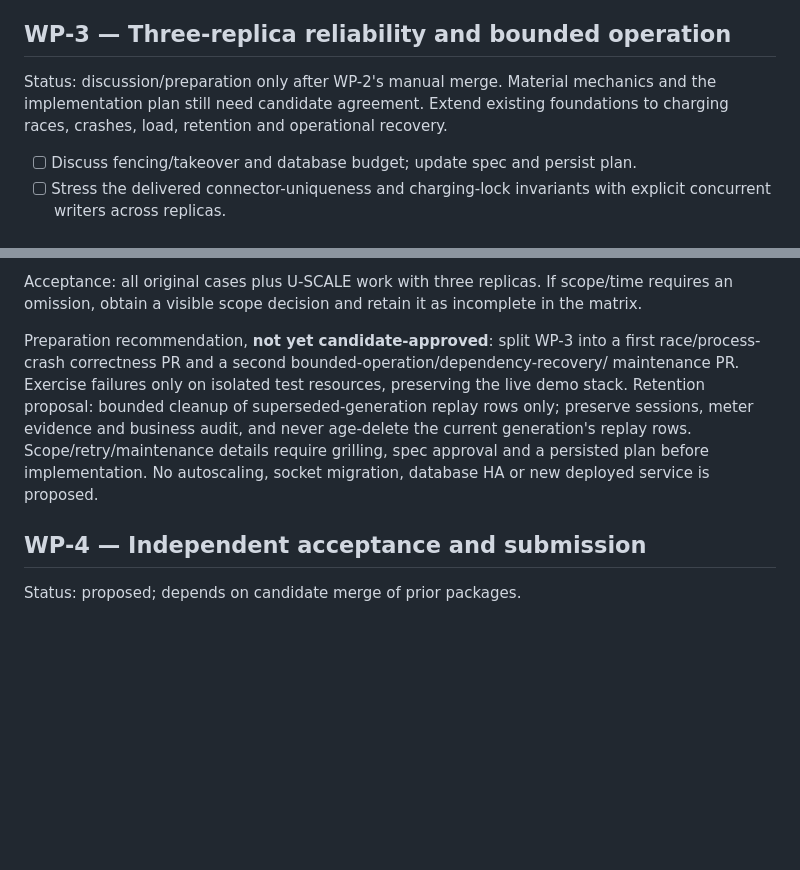
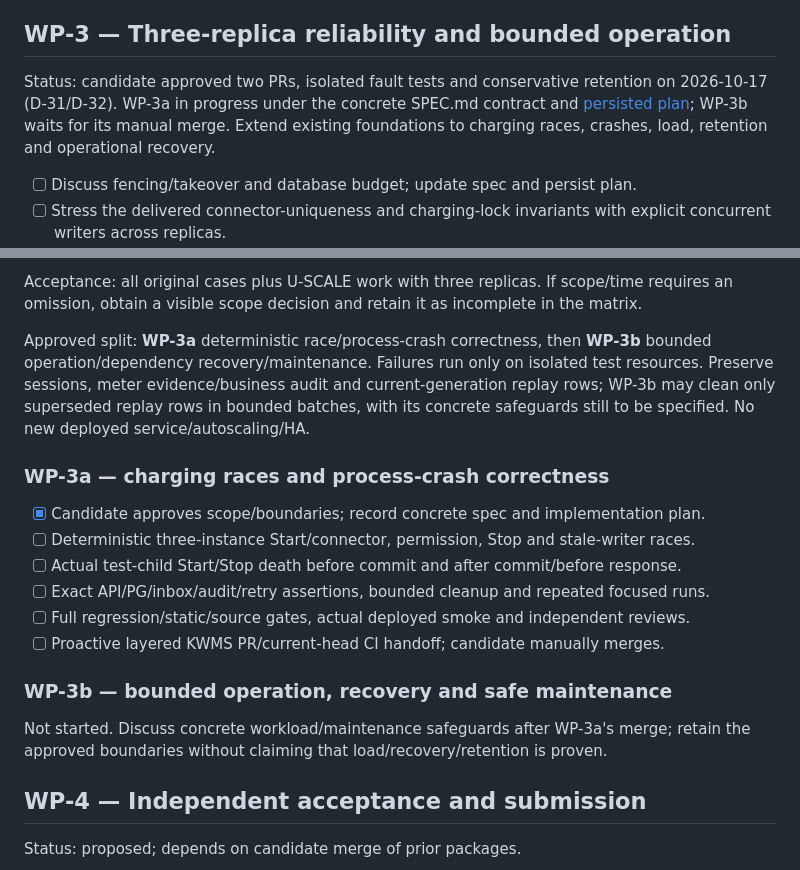
Before and after one commit to KWMS-GmbH/Take-Home-Task, a Markdown page: docs/WORK.md, 2 parts joined by grey strips. GitHub-like rendering; blank space fills up the shorter version.

```diff
--- a/docs/WORK.md
+++ b/docs/WORK.md
@@ -141,8 +141,9 @@ case 9 is tested/explained. Connection/concurrency hardening completes in WP-3.
 
 ## WP-3 — Three-replica reliability and bounded operation
 
-Status: discussion/preparation only after WP-2's manual merge. Material mechanics
-and the implementation plan still need candidate agreement. Extend existing foundations
+Status: candidate approved two PRs, isolated fault tests and conservative retention
+on 2026-10-17 (D-31/D-32). WP-3a in progress under the concrete SPEC.md contract and
+[persisted plan](plans/WP-3a.md); WP-3b waits for its manual merge. Extend existing foundations
 to charging races, crashes, load, retention and operational recovery.
 
 - [ ] Discuss fencing/takeover and database budget; update spec and persist plan.
@@ -159,14 +160,25 @@ to charging races, crashes, load, retention and operational recovery.
 Acceptance: all original cases plus U-SCALE work with three replicas. If scope/time requires
 an omission, obtain a visible scope decision and retain it as incomplete in the matrix.
 
-Preparation recommendation, **not yet candidate-approved**: split WP-3 into a first
-race/process-crash correctness PR and a second bounded-operation/dependency-recovery/
-maintenance PR. Exercise failures only on isolated test resources, preserving the
-live demo stack. Retention proposal: bounded cleanup of superseded-generation replay
-rows only; preserve sessions, meter evidence and business audit, and never age-delete
-the current generation's replay rows. Scope/retry/maintenance details require grilling,
-spec approval and a persisted plan before implementation. No autoscaling, socket
-migration, database HA or new deployed service is proposed.
+Approved split: **WP-3a** deterministic race/process-crash correctness, then **WP-3b**
+bounded operation/dependency recovery/maintenance. Failures run only on isolated test
+resources. Preserve sessions, meter evidence/business audit and current-generation
+replay rows; WP-3b may clean only superseded replay rows in bounded batches, with its
+concrete safeguards still to be specified. No new deployed service/autoscaling/HA.
+
+### WP-3a — charging races and process-crash correctness
+
+- [x] Candidate approves scope/boundaries; record concrete spec and implementation plan.
+- [ ] Deterministic three-instance Start/connector, permission, Stop and stale-writer races.
+- [ ] Actual test-child Start/Stop death before commit and after commit/before response.
+- [ ] Exact API/PG/inbox/audit/retry assertions, bounded cleanup and repeated focused runs.
+- [ ] Full regression/static/source gates, actual deployed smoke and independent reviews.
+- [ ] Proactive layered KWMS PR/current-head CI handoff; candidate manually merges.
+
+### WP-3b — bounded operation, recovery and safe maintenance
+
+Not started. Discuss concrete workload/maintenance safeguards after WP-3a's merge;
+retain the approved boundaries without claiming that load/recovery/retention is proven.
 
 ## WP-4 — Independent acceptance and submission
 
```
Also changed, not shown: docs/SPEC.md (+53 -1 lines), docs/plans/WP-3a.md (added, +55 -0 lines).
